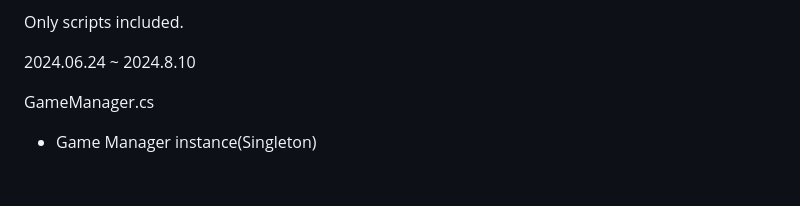
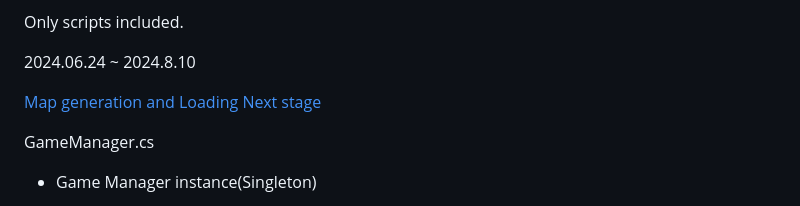
Before and after one commit to byw1997/portfolio, a Markdown page: ChargeProject/README.md, the part around the change. GitHub-like rendering; blank space fills up the shorter version.

```diff
--- a/ChargeProject/README.md
+++ b/ChargeProject/README.md
@@ -5,6 +5,8 @@ Unity version: 2022.3.20f1
 Only scripts included.
 
 2024.06.24 ~ 2024.8.10
+
+[Map generation and Loading Next stage](https://youtu.be/upcm6MUBsDw)
 
 GameManager.cs
  - Game Manager instance(Singleton)
```
